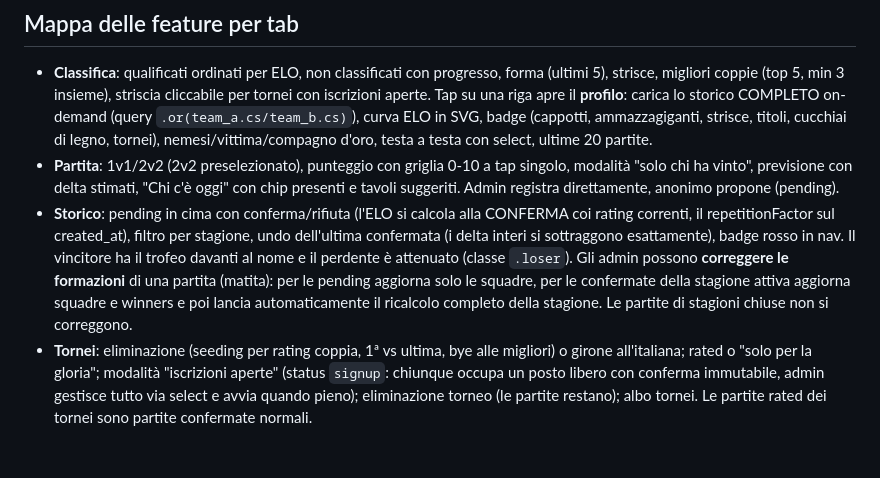
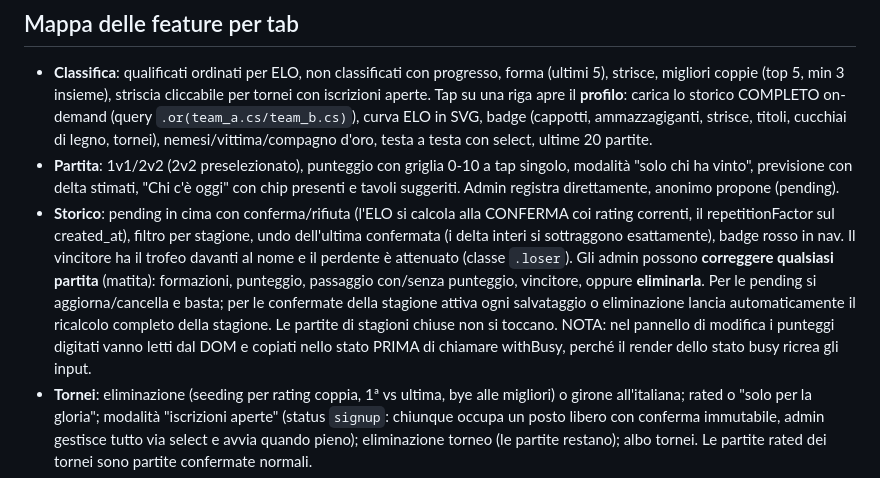
Before and after one commit to Paoloscia/balillaZBuilding, a Markdown page: README.md, the part around the change. GitHub-like rendering; blank space fills up the shorter version.

```diff
--- a/README.md
+++ b/README.md
@@ -71,7 +71,7 @@ Su un DB già in produzione servono solo gli script nuovi. `loadAll` è resilien
 
 - **Classifica**: qualificati ordinati per ELO, non classificati con progresso, forma (ultimi 5), strisce, migliori coppie (top 5, min 3 insieme), striscia cliccabile per tornei con iscrizioni aperte. Tap su una riga apre il **profilo**: carica lo storico COMPLETO on-demand (query `.or(team_a.cs/team_b.cs)`), curva ELO in SVG, badge (cappotti, ammazzagiganti, strisce, titoli, cucchiai di legno, tornei), nemesi/vittima/compagno d'oro, testa a testa con select, ultime 20 partite.
 - **Partita**: 1v1/2v2 (2v2 preselezionato), punteggio con griglia 0-10 a tap singolo, modalità "solo chi ha vinto", previsione con delta stimati, "Chi c'è oggi" con chip presenti e tavoli suggeriti. Admin registra direttamente, anonimo propone (pending).
-- **Storico**: pending in cima con conferma/rifiuta (l'ELO si calcola alla CONFERMA coi rating correnti, il repetitionFactor sul created_at), filtro per stagione, undo dell'ultima confermata (i delta interi si sottraggono esattamente), badge rosso in nav. Il vincitore ha il trofeo davanti al nome e il perdente è attenuato (classe `.loser`). Gli admin possono **correggere le formazioni** di una partita (matita): per le pending aggiorna solo le squadre, per le confermate della stagione attiva aggiorna squadre e winners e poi lancia automaticamente il ricalcolo completo della stagione. Le partite di stagioni chiuse non si correggono.
+- **Storico**: pending in cima con conferma/rifiuta (l'ELO si calcola alla CONFERMA coi rating correnti, il repetitionFactor sul created_at), filtro per stagione, undo dell'ultima confermata (i delta interi si sottraggono esattamente), badge rosso in nav. Il vincitore ha il trofeo davanti al nome e il perdente è attenuato (classe `.loser`). Gli admin possono **correggere qualsiasi partita** (matita): formazioni, punteggio, passaggio con/senza punteggio, vincitore, oppure **eliminarla**. Per le pending si aggiorna/cancella e basta; per le confermate della stagione attiva ogni salvataggio o eliminazione lancia automaticamente il ricalcolo completo della stagione. Le partite di stagioni chiuse non si toccano. NOTA: nel pannello di modifica i punteggi digitati vanno letti dal DOM e copiati nello stato PRIMA di chiamare withBusy, perché il render dello stato busy ricrea gli input.
 - **Tornei**: eliminazione (seeding per rating coppia, 1ª vs ultima, bye alle migliori) o girone all'italiana; rated o "solo per la gloria"; modalità "iscrizioni aperte" (status `signup`: chiunque occupa un posto libero con conferma immutabile, admin gestisce tutto via select e avvia quando pieno); eliminazione torneo (le partite restano); albo tornei. Le partite rated dei tornei sono partite confermate normali.
 - **Stagioni**: crea/pianifica (con ends_at facoltativa e countdown nell'header), coda numerata in ordine di attivazione, chiusura = premi in `awards` + snapshot in `season_results` + reset a scaglioni + avvio automatico della pianificata più vecchia, rinomina, **ricalcolo stagione** (rigioca TUTTE le confermate in ordine di confirmed_at; punto di partenza = `pre` della prima partita di ciascuno; riscrive deltas/pre/winners e i rating; idempotente; usa i boost salvati).
 - **Giocatori**: rosa alfabetica (localeCompare it), totali di sempre dalla vista, proposta giocatori da anonimi con conferma admin, rinomina (aggiorna anche season_results), ruolo, login admin, backup JSON (fetch paginato di tutte le tabelle).
```
